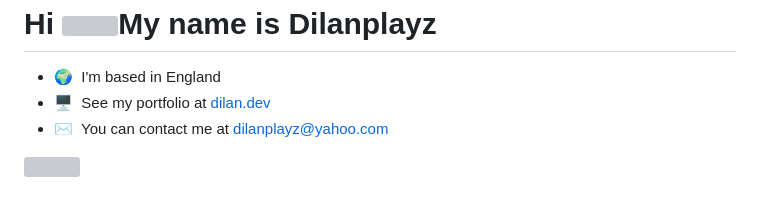
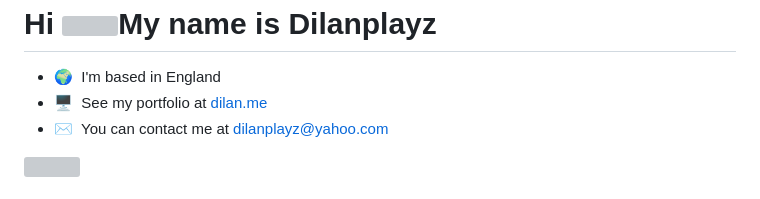
Before and after one commit to DilanTheDev/DilanTheDev, a Markdown page: README.md, the part around the change. Drawn GitHub-style; grey boxes are pictures that could not be loaded.

```diff
--- a/README.md
+++ b/README.md
@@ -2,7 +2,7 @@ Hi ![](https://user-images.githubusercontent.com/18350557/176309783-0785949b-912
 ==================================================================================================================================
 
 * 🌍  I'm based in England
-* 🖥️  See my portfolio at [dilan.dev](http://dilan.dev)
+* 🖥️  See my portfolio at [dilan.me](http://dilan.me)
 * ✉️  You can contact me at [dilanplayz@yahoo.com](mailto:dilanplayz@yahoo.com)
 
 <a href="https://www.github.com/dilanthedev" target="_blank" rel="noreferrer"><img
```
